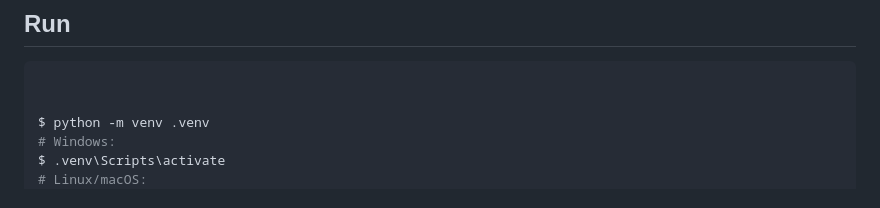
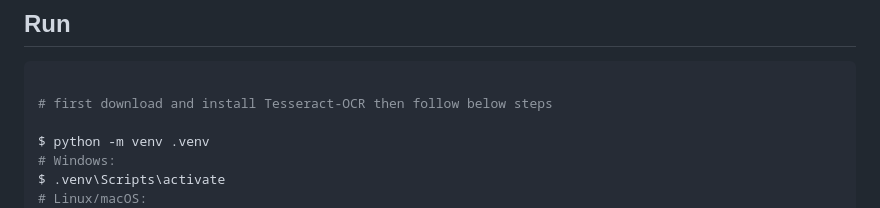
Before and after one commit to Akash671/Prompt-Injection-Firewall, a Markdown page: README.md, the part around the change. Rendered like a GitHub page.

````diff
--- a/README.md
+++ b/README.md
@@ -65,6 +65,7 @@ These are small curated engineering benchmarks, not production-scale statistical
 
 ```bash
 
+# first download and install Tesseract-OCR then follow below steps
 
 $ python -m venv .venv
 # Windows:
````
